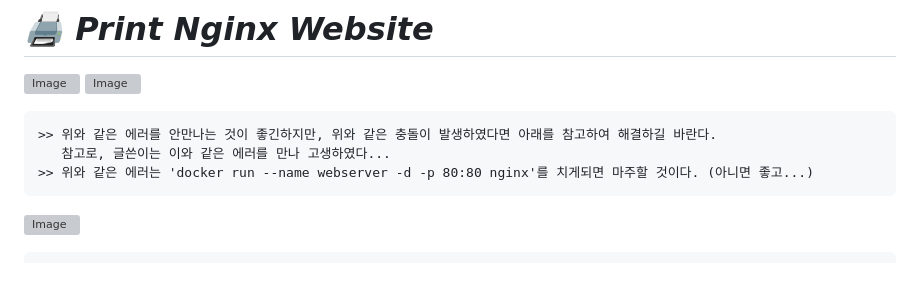
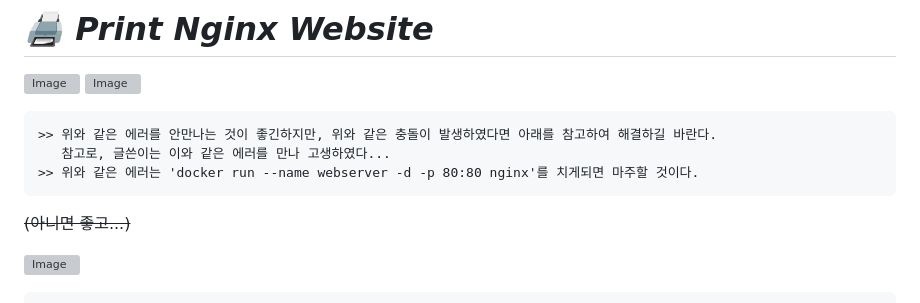
Before and after one commit to LEEJUBIN68/LEEJUBIN68, a Markdown page: Basic Docker Manual.md, the part around the change printed below. Rendered like a GitHub page; blank space fills up the shorter version; grey boxes are pictures that could not be loaded.

Commit message:
Let's Study with Docker!!

````diff
--- a/Basic Docker Manual.md
+++ b/Basic Docker Manual.md
@@ -72,8 +72,9 @@ Nginx란 여러 기능을 가진 Server 중 하나를 의미한다.
 ```txt
 >> 위와 같은 에러를 안만나는 것이 좋긴하지만, 위와 같은 충돌이 발생하였다면 아래를 참고하여 해결하길 바란다.
    참고로, 글쓴이는 이와 같은 에러를 만나 고생하였다...
->> 위와 같은 에러는 'docker run --name webserver -d -p 80:80 nginx'를 치게되면 마주할 것이다. (아니면 좋고...)
+>> 위와 같은 에러는 'docker run --name webserver -d -p 80:80 nginx'를 치게되면 마주할 것이다.
 ```
+~~(아니면 좋고...)~~
 
 ![Image](https://github.com/user-attachments/assets/49fdd621-9e92-477f-8bd4-cb241ee47c4e)
 
````
Also changed, not shown: other parts of Basic Docker Manual.md (+96 -0 lines).
